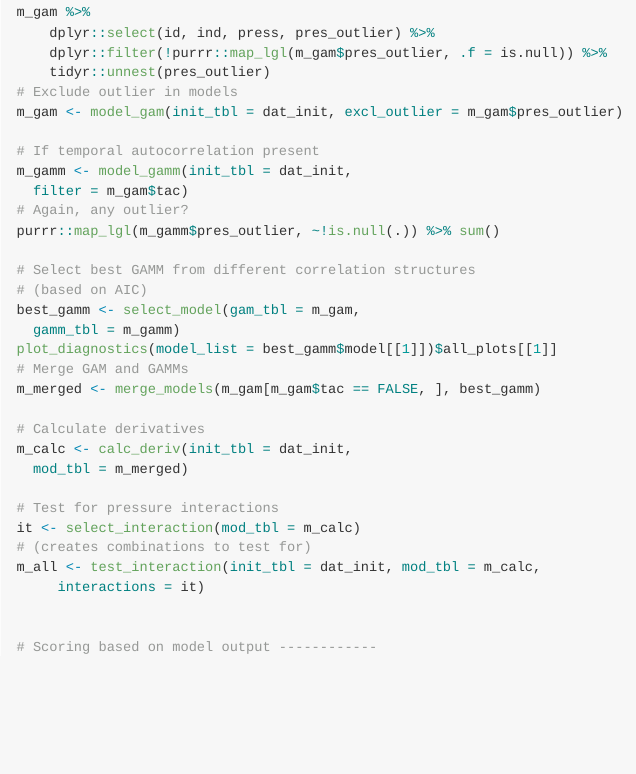
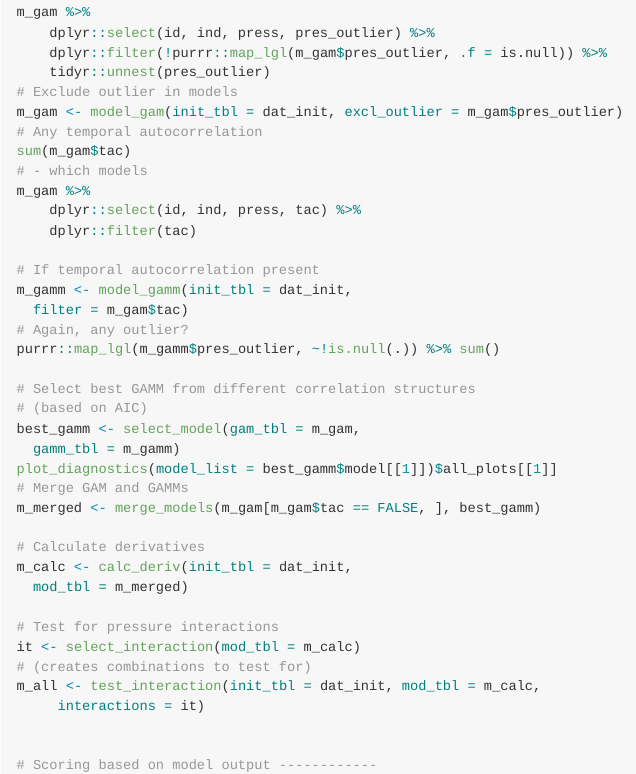
Before and after one commit to saskiaotto/INDperform, an R Markdown document (README.Rmd): the page in a window 1100 px wide, from 1770 px down. Rendered offline with R 4.5, knitr and Pandoc, with nearby package versions.

Commit message:
added example to look for TAC

```diff
--- a/README.Rmd
+++ b/README.Rmd
@@ -89,6 +89,12 @@ m_gam %>%
 	tidyr::unnest(pres_outlier)
 # Exclude outlier in models
 m_gam <- model_gam(init_tbl = dat_init, excl_outlier = m_gam$pres_outlier)
+# Any temporal autocorrelation
+sum(m_gam$tac)
+# - which models
+m_gam %>%
+	dplyr::select(id, ind, press, tac) %>%
+	dplyr::filter(tac)
 
 # If temporal autocorrelation present
 m_gamm <- model_gamm(init_tbl = dat_init,
```
